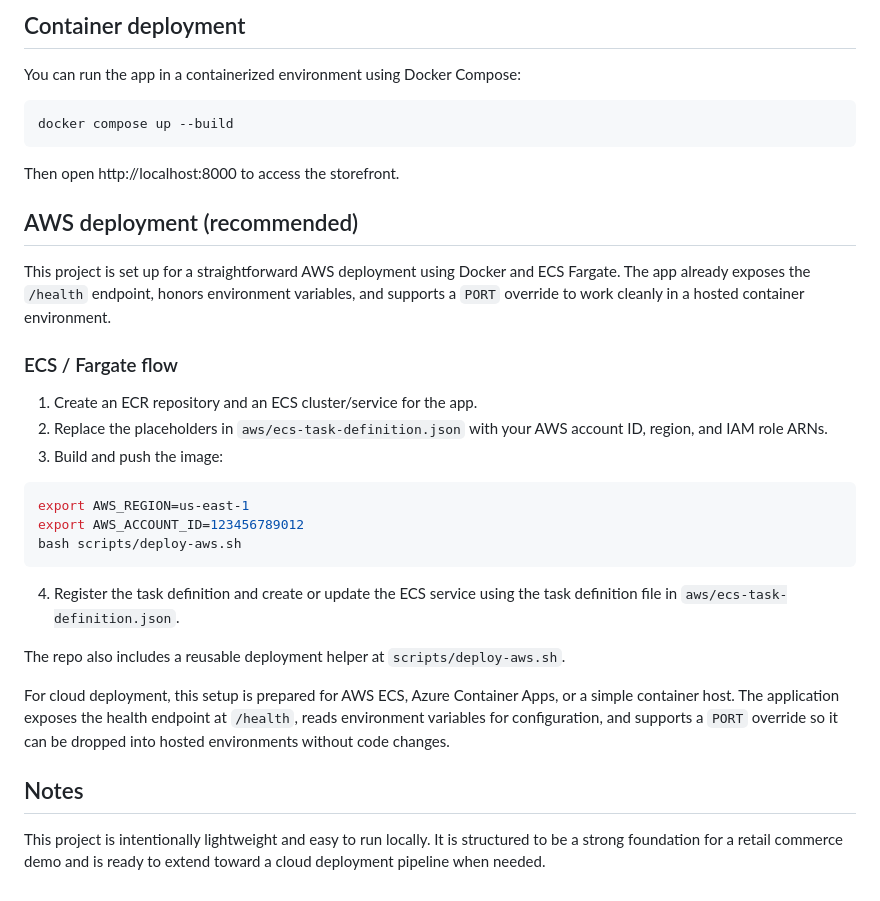
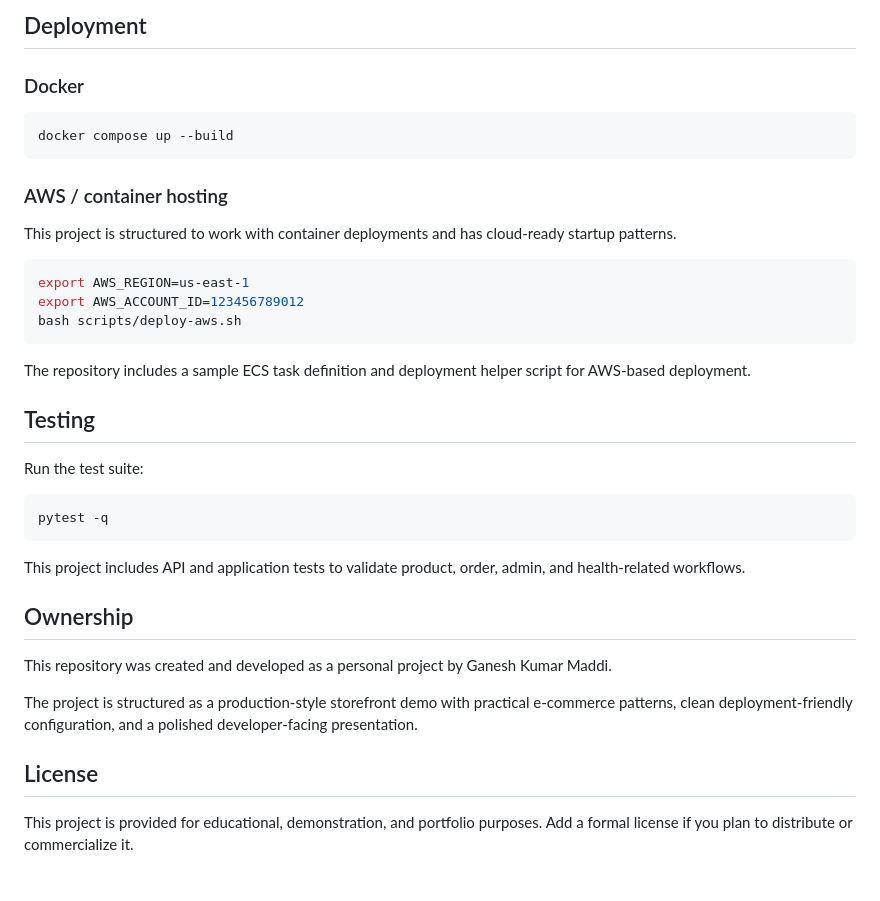
Before and after one commit to ganeshkmmaddu/northstar-market, a Markdown page: README.md, the part around one of its changes. GitHub-like rendering.

````diff
--- a/README.md
+++ b/README.md
@@ -76,24 +170,16 @@ export SESSION_SECRET_KEY=your-session-secret
 ```
 
-## Container deployment
+## Deployment
 
-You can run the app in a containerized environment using Docker Compose:
+### Docker
 
 ```bash
 docker compose up --build
 ```
 
-Then open http://localhost:8000 to access the storefront.
+### AWS / container hosting
 
-## AWS deployment (recommended)
-
-This project is set up for a straightforward AWS deployment using Docker and ECS Fargate. The app already exposes the `/health` endpoint, honors environment variables, and supports a `PORT` override to work cleanly in a hosted container environment.
-
-### ECS / Fargate flow
-
-1. Create an ECR repository and an ECS cluster/service for the app.
-2. Replace the placeholders in `aws/ecs-task-definition.json` with your AWS account ID, region, and IAM role ARNs.
-3. Build and push the image:
+This project is structured to work with container deployments and has cloud-ready startup patterns.
 
 ```bash
 export AWS_REGION=us-east-1
@@ -101,12 +187,24 @@ export AWS_ACCOUNT_ID=123456789012
 bash scripts/deploy-aws.sh
 ```
 
-4. Register the task definition and create or update the ECS service using the task definition file in `aws/ecs-task-definition.json`.
+The repository includes a sample ECS task definition and deployment helper script for AWS-based deployment.
 
-The repo also includes a reusable deployment helper at `scripts/deploy-aws.sh`.
+## Testing
 
-For cloud deployment, this setup is prepared for AWS ECS, Azure Container Apps, or a simple container host. The application exposes the health endpoint at `/health`, reads environment variables for configuration, and supports a `PORT` override so it can be dropped into hosted environments without code changes.
+Run the test suite:
 
-## Notes
+```bash
+pytest -q
+```
 
-This project is intentionally lightweight and easy to run locally. It is structured to be a strong foundation for a retail commerce demo and is ready to extend toward a cloud deployment pipeline when needed.
+This project includes API and application tests to validate product, order, admin, and health-related workflows.
+
+## Ownership
+
+This repository was created and developed as a personal project by Ganesh Kumar Maddi.
+
+The project is structured as a production-style storefront demo with practical e-commerce patterns, clean deployment-friendly configuration, and a polished developer-facing presentation.
+
+## License
+
+This project is provided for educational, demonstration, and portfolio purposes. Add a formal license if you plan to distribute or commercialize it.
````
Also changed, not shown: other parts of README.md (+144 -50 lines).
